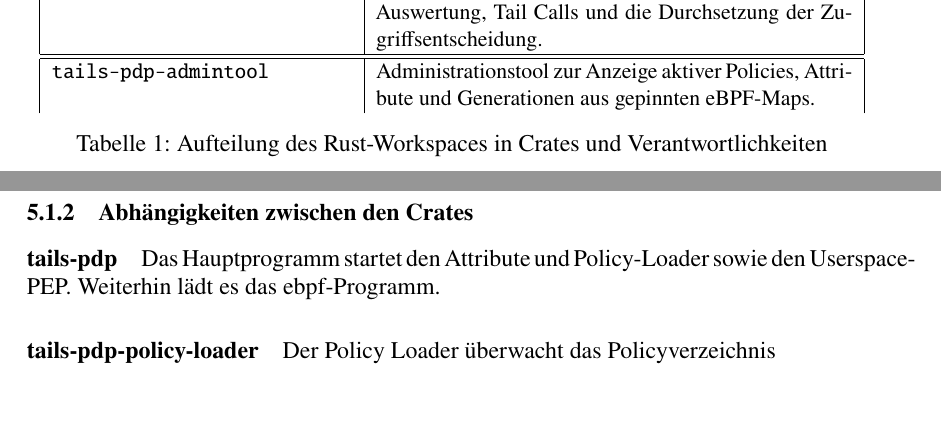
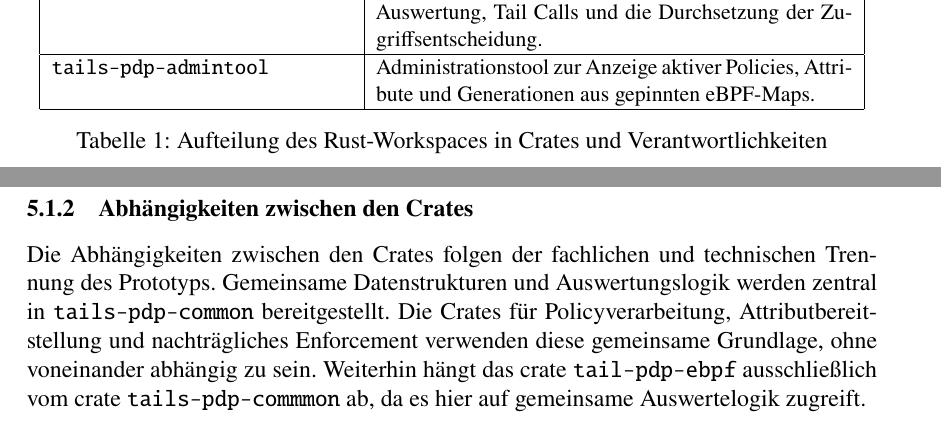
Before and after one commit to KchChr/tails-pdp, a LaTeX thesis (thesis/thesis.tex, which reads thesis/sections/05-entwurf-und-umsetzung.tex): two parts of pages 35 and 36 of 42, joined at a grey line, cut so that both start at the same text. Compiled offline with pdfLaTeX.

Commit message:
iteration

```diff
--- a/thesis/sections/05-entwurf-und-umsetzung.tex
+++ b/thesis/sections/05-entwurf-und-umsetzung.tex
@@ -40,8 +40,9 @@ Gemeinsame Datenstrukturen befinden sich in einem separaten Crate, damit Userspa
         \hline
         \texttt{tails-pdp-ebpf} & Enthält die im Kernel ausgeführten eBPF-LSM-Programme für den Hook \texttt{file\_open}, die Policy-Auswertung, Tail Calls und die Durchsetzung der Zugriffsentscheidung. \\
         \hline
+
+        \texttt{tails-pdp-admintool} & Administrationstool zur Anzeige aktiver Policies, Attribute und Generationen aus gepinnten eBPF-Maps. \\
         \hline
-        \texttt{tails-pdp-admintool} & Administrationstool zur Anzeige aktiver Policies, Attribute und Generationen aus gepinnten eBPF-Maps. \\
     \end{tabular}
     \caption{Aufteilung des Rust-Workspaces in Crates und Verantwortlichkeiten}
     \label{tab:rust-workspace-crates}
@@ -52,12 +53,11 @@ Gemeinsame Datenstrukturen befinden sich in einem separaten Crate, damit Userspa
 
 
 \subsubsection{Abhängigkeiten zwischen den Crates}
-\paragraph{tails-pdp}
-Das Hauptprogramm startet den Attribute und Policy-Loader sowie den Userspace-PEP. Weiterhin lädt es das ebpf-Programm.
-\paragraph{tails-pdp-policy-loader}
-Der Policy Loader überwacht das Policyverzeichnis
 
-
+Die Abhängigkeiten zwischen den Crates folgen der fachlichen und technischen Trennung des Prototyps.
+Gemeinsame Datenstrukturen und Auswertungslogik werden zentral in \texttt{tails-pdp-common} bereitgestellt.
+Die Crates für Policyverarbeitung, Attributbereitstellung und nachträgliches Enforcement verwenden diese gemeinsame Grundlage, ohne voneinander abhängig zu sein.
+Weiterhin hängt das crate \texttt{tail-pdp-ebpf} ausschließlich vom crate \texttt{tails-pdp-commmon} ab, da es hier auf gemeinsame Auswertelogik zugreift.
 
 
 
```
Also changed, not shown: thesis/sections/04-konzeption.tex (+1 -1 lines), thesis/graphics/architecture.jpg (renamed from thesis/architecture.jpg), thesis/thesis.pdf, 7 other files.
